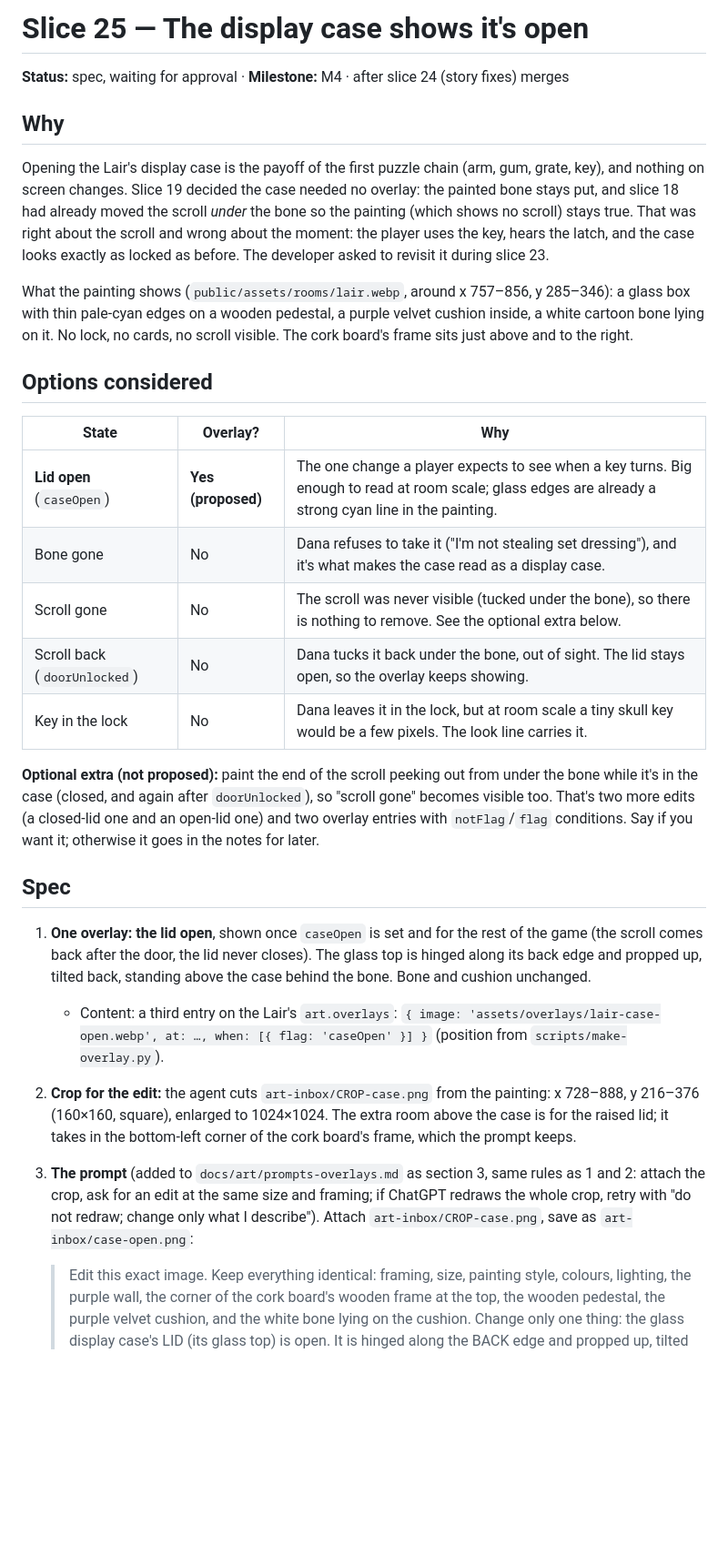
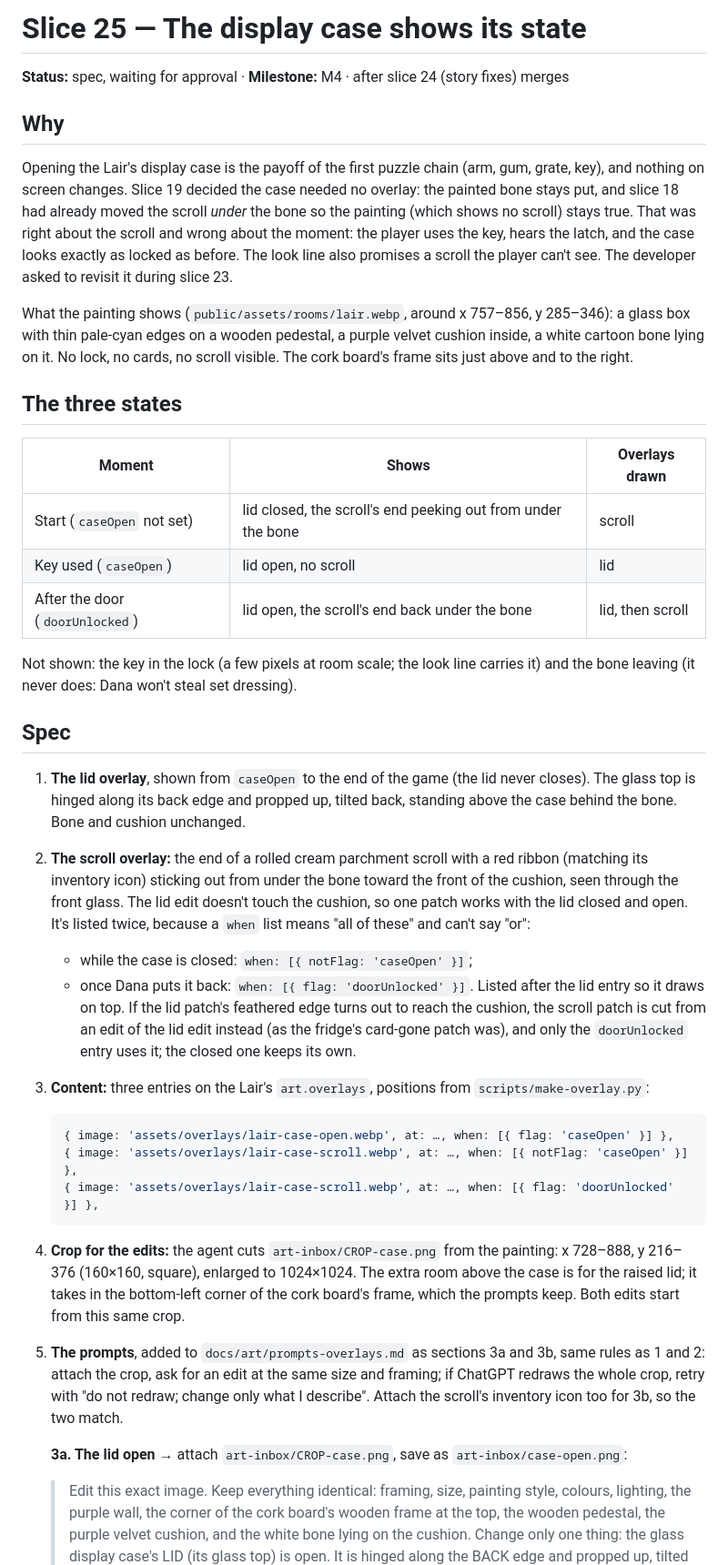
Before and after one commit to ratteler50/escape-from-the-escape-room, a Markdown page: docs/slices/25-display-case.md, the part around one of its changes. Shown at 91% size. GitHub-like rendering; blank space fills up the shorter version.

Commit message:
Slice 25 spec: the scroll's end shows under the bone too
Co-Authored-By: Claude Opus 5.5 <noreply@anthropic.com>

````diff
--- a/docs/slices/25-display-case.md
+++ b/docs/slices/25-display-case.md
@@ -1,4 +1,4 @@
-# Slice 25 — The display case shows it's open
+# Slice 25 — The display case shows its state
 
 **Status:** spec, waiting for approval · **Milestone:** M4 · after slice 24 (story fixes) merges
 
@@ -8,45 +8,55 @@ Opening the Lair's display case is the payoff of the first puzzle chain (arm, gu
 nothing on screen changes. Slice 19 decided the case needed no overlay: the painted bone stays put,
 and slice 18 had already moved the scroll *under* the bone so the painting (which shows no scroll)
 stays true. That was right about the scroll and wrong about the moment: the player uses the key,
-hears the latch, and the case looks exactly as locked as before. The developer asked to revisit it
-during slice 23.
+hears the latch, and the case looks exactly as locked as before. The look line also promises a
+scroll the player can't see. The developer asked to revisit it during slice 23.
 
 What the painting shows (`public/assets/rooms/lair.webp`, around x 757–856, y 285–346): a glass box
 with thin pale-cyan edges on a wooden pedestal, a purple velvet cushion inside, a white cartoon bone
 lying on it. No lock, no cards, no scroll visible. The cork board's frame sits just above and to the
 right.
 
-## Options considered
+## The three states
 
-| State | Overlay? | Why |
+| Moment | Shows | Overlays drawn |
 |---|---|---|
-| **Lid open** (`caseOpen`) | **Yes (proposed)** | The one change a player expects to see when a key turns. Big enough to read at room scale; glass edges are already a strong cyan line in the painting. |
-| Bone gone | No | Dana refuses to take it ("I'm not stealing set dressing"), and it's what makes the case read as a display case. |
-| Scroll gone | No | The scroll was never visible (tucked under the bone), so there is nothing to remove. See the optional extra below. |
-| Scroll back (`doorUnlocked`) | No | Dana tucks it back under the bone, out of sight. The lid stays open, so the overlay keeps showing. |
-| Key in the lock | No | Dana leaves it in the lock, but at room scale a tiny skull key would be a few pixels. The look line carries it. |
+| Start (`caseOpen` not set) | lid closed, the scroll's end peeking out from under the bone | scroll |
+| Key used (`caseOpen`) | lid open, no scroll | lid |
+| After the door (`doorUnlocked`) | lid open, the scroll's end back under the bone | lid, then scroll |
 
-**Optional extra (not proposed):** paint the end of the scroll peeking out from under the bone
-while it's in the case (closed, and again after `doorUnlocked`), so "scroll gone" becomes visible
-too. That's two more edits (a closed-lid one and an open-lid one) and two overlay entries with
-`notFlag`/`flag` conditions. Say if you want it; otherwise it goes in the notes for later.
+Not shown: the key in the lock (a few pixels at room scale; the look line carries it) and the bone
+leaving (it never does: Dana won't steal set dressing).
 
 ## Spec
 
-1. **One overlay: the lid open**, shown once `caseOpen` is set and for the rest of the game (the
-   scroll comes back after the door, the lid never closes). The glass top is hinged along its back
-   edge and propped up, tilted back, standing above the case behind the bone. Bone and cushion
-   unchanged.
-   - Content: a third entry on the Lair's `art.overlays`:
-     `{ image: 'assets/overlays/lair-case-open.webp', at: …, when: [{ flag: 'caseOpen' }] }`
-     (position from `scripts/make-overlay.py`).
-2. **Crop for the edit:** the agent cuts `art-inbox/CROP-case.png` from the painting: x 728–888,
+1. **The lid overlay**, shown from `caseOpen` to the end of the game (the lid never closes). The
+   glass top is hinged along its back edge and propped up, tilted back, standing above the case
+   behind the bone. Bone and cushion unchanged.
+2. **The scroll overlay:** the end of a rolled cream parchment scroll with a red ribbon (matching its
+   inventory icon) sticking out from under the bone toward the front of the cushion, seen through
+   the front glass. The lid edit doesn't touch the cushion, so one patch works with the lid closed
+   and open. It's listed twice, because a `when` list means "all of these" and can't say "or":
+   - while the case is closed: `when: [{ notFlag: 'caseOpen' }]`;
+   - once Dana puts it back: `when: [{ flag: 'doorUnlocked' }]`.
+   Listed after the lid entry so it draws on top. If the lid patch's feathered edge turns out to
+   reach the cushion, the scroll patch is cut from an edit of the lid edit instead (as the fridge's
+   card-gone patch was), and only the `doorUnlocked` entry uses it; the closed one keeps its own.
+3. **Content:** three entries on the Lair's `art.overlays`, positions from `scripts/make-overlay.py`:
+   ```ts
+   { image: 'assets/overlays/lair-case-open.webp', at: …, when: [{ flag: 'caseOpen' }] },
+   { image: 'assets/overlays/lair-case-scroll.webp', at: …, when: [{ notFlag: 'caseOpen' }] },
+   { image: 'assets/overlays/lair-case-scroll.webp', at: …, when: [{ flag: 'doorUnlocked' }] },
+   ```
+4. **Crop for the edits:** the agent cuts `art-inbox/CROP-case.png` from the painting: x 728–888,
    y 216–376 (160×160, square), enlarged to 1024×1024. The extra room above the case is for the
-   raised lid; it takes in the bottom-left corner of the cork board's frame, which the prompt keeps.
-3. **The prompt** (added to `docs/art/prompts-overlays.md` as section 3, same rules as 1 and 2: attach
-   the crop, ask for an edit at the same size and framing; if ChatGPT redraws the whole crop, retry
-   with "do not redraw; change only what I describe"). Attach `art-inbox/CROP-case.png`, save as
-   `art-inbox/case-open.png`:
+   raised lid; it takes in the bottom-left corner of the cork board's frame, which the prompts keep.
+   Both edits start from this same crop.
+5. **The prompts**, added to `docs/art/prompts-overlays.md` as sections 3a and 3b, same rules as 1
+   and 2: attach the crop, ask for an edit at the same size and framing; if ChatGPT redraws the whole
+   crop, retry with "do not redraw; change only what I describe". Attach the scroll's inventory icon
+   too for 3b, so the two match.
+
+   **3a. The lid open** → attach `art-inbox/CROP-case.png`, save as `art-inbox/case-open.png`:
 
    > Edit this exact image. Keep everything identical: framing, size, painting style, colours,
    > lighting, the purple wall, the corner of the cork board's wooden frame at the top, the wooden
````
Also changed, not shown: other parts of docs/slices/25-display-case.md (+36 -21 lines).
